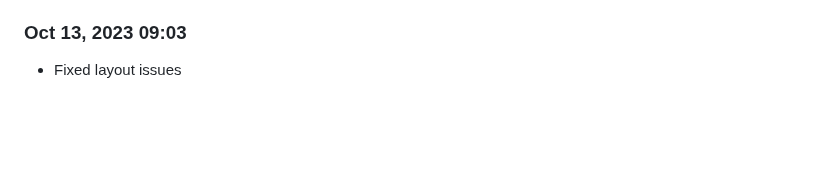
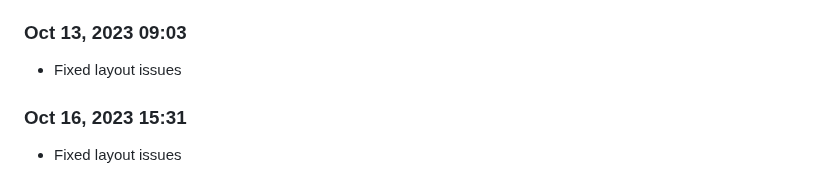
Before and after one commit to Shiva-Bajpai/SB--Games, a Markdown page: devlog.md, the part around the change. Drawn GitHub-style; blank space fills up the shorter version.

```diff
--- a/devlog.md
+++ b/devlog.md
@@ -1732,3 +1732,6 @@ Daily progress notes.
 
 ### Oct 13, 2023 09:03
 - Fixed layout issues
+
+### Oct 16, 2023 15:31
+- Fixed layout issues
```
